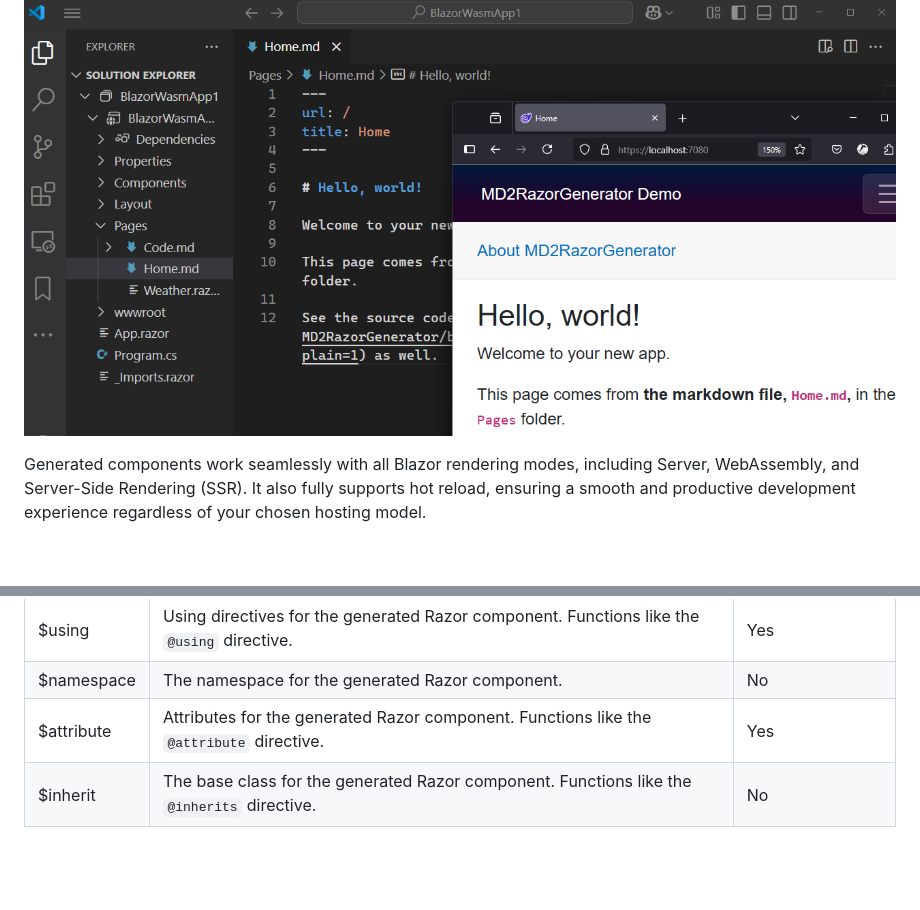
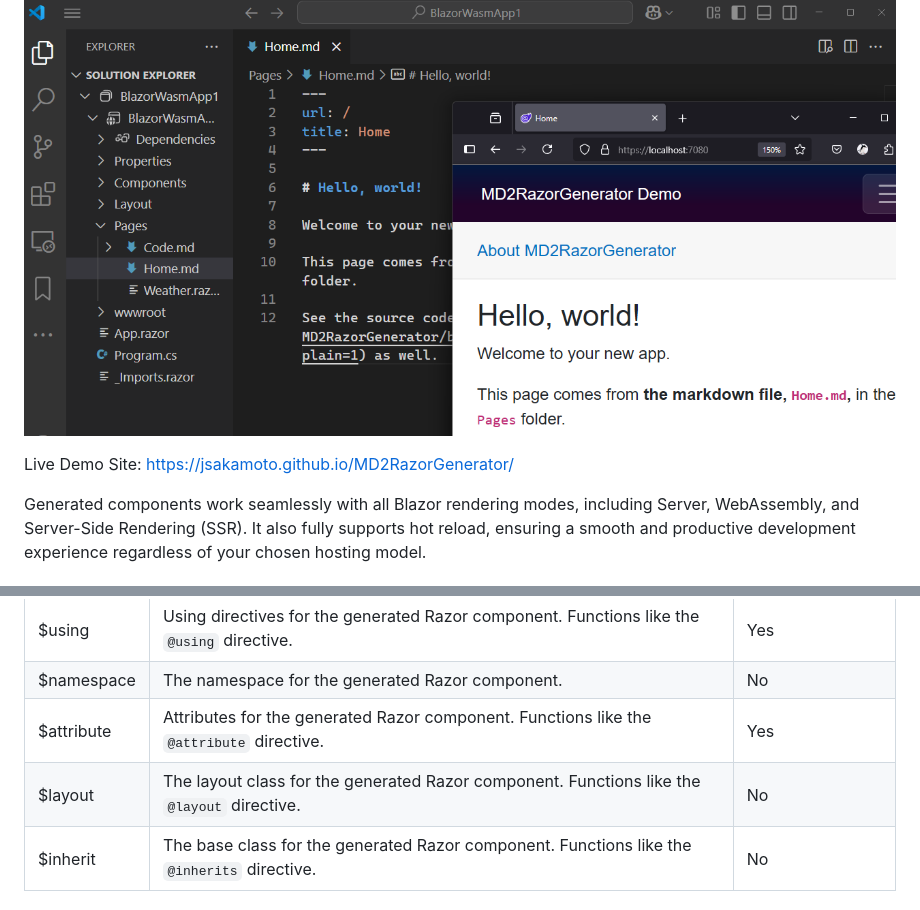
Before and after one commit to jsakamoto/MD2RazorGenerator, a Markdown page: README.md, 2 parts joined by grey strips. Drawn GitHub-style; blank space fills up the shorter version.

```diff
--- a/README.md
+++ b/README.md
@@ -7,6 +7,8 @@
 MD2RazorGenerator is a C# source generator NuGet package for Blazor that converts Markdown files (`.md`) into Razor components. Once you install this NuGet package, any Markdown files (`.md`) in your Blazor project will automatically be compiled into Razor components.
 
 ![](https://raw.githubusercontent.com/jsakamoto/MD2RazorGenerator/refs/heads/main/.assets/social-media.png)
+
+Live Demo Site: [https://jsakamoto.github.io/MD2RazorGenerator/](https://jsakamoto.github.io/MD2RazorGenerator/)
 
 Generated components work seamlessly with all Blazor rendering modes, including Server, WebAssembly, and Server-Side Rendering (SSR). It also fully supports hot reload, ensuring a smooth and productive development experience regardless of your chosen hosting model.
 
@@ -65,6 +67,7 @@ The following keys are available in the YAML front matter of Markdown files:
 | $using     | Using directives for the generated Razor component. Functions like the `@using` directive. | Yes |
 | $namespace | The namespace for the generated Razor component. | No |
 | $attribute | Attributes for the generated Razor component. Functions like the `@attribute` directive. | Yes |
+| $layout    | The layout class for the generated Razor component. Functions like the `@layout` directive. | No |
 | $inherit   | The base class for the generated Razor component. Functions like the `@inherits` directive. | No |
 
 ## MSBuild Properties
```
